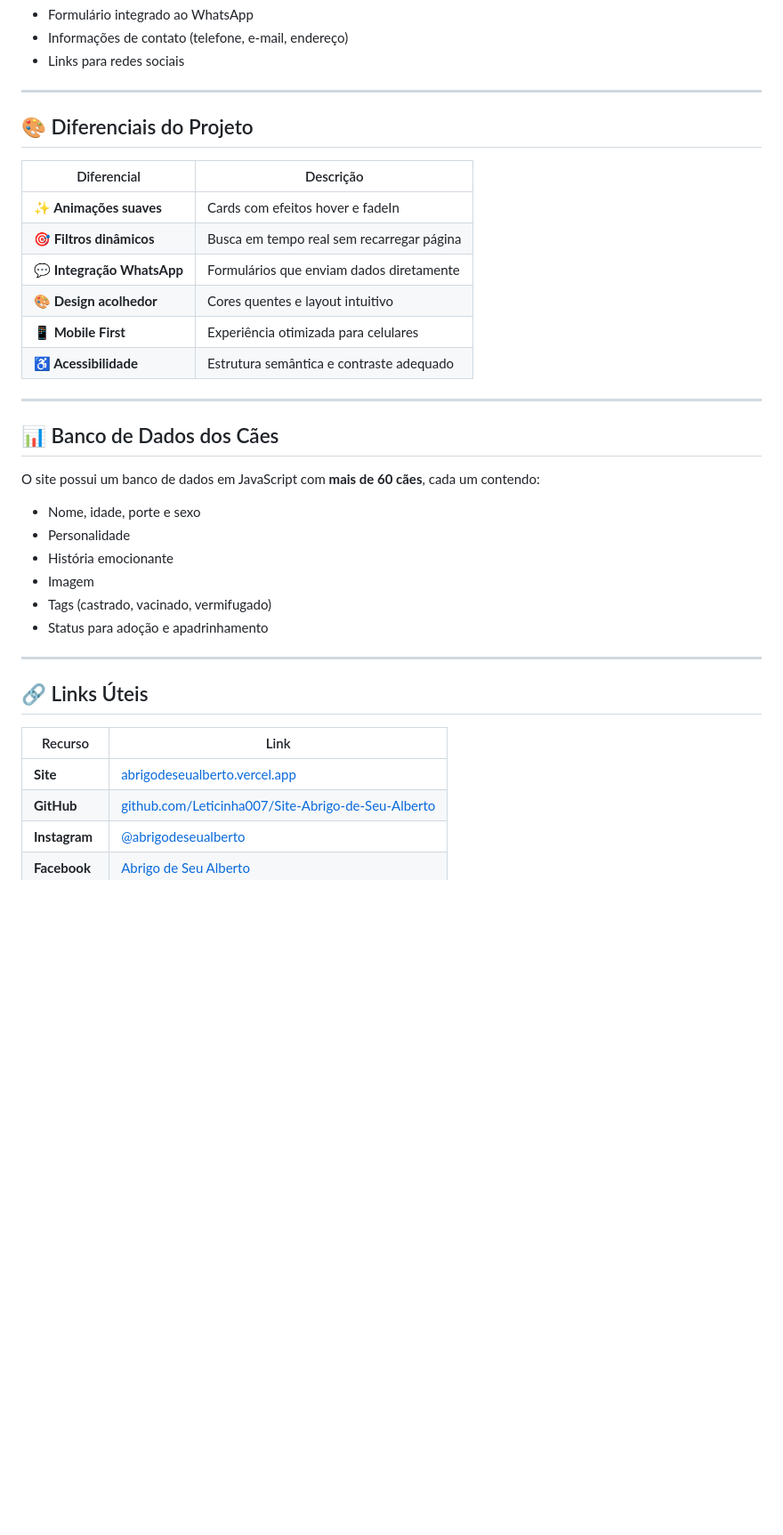
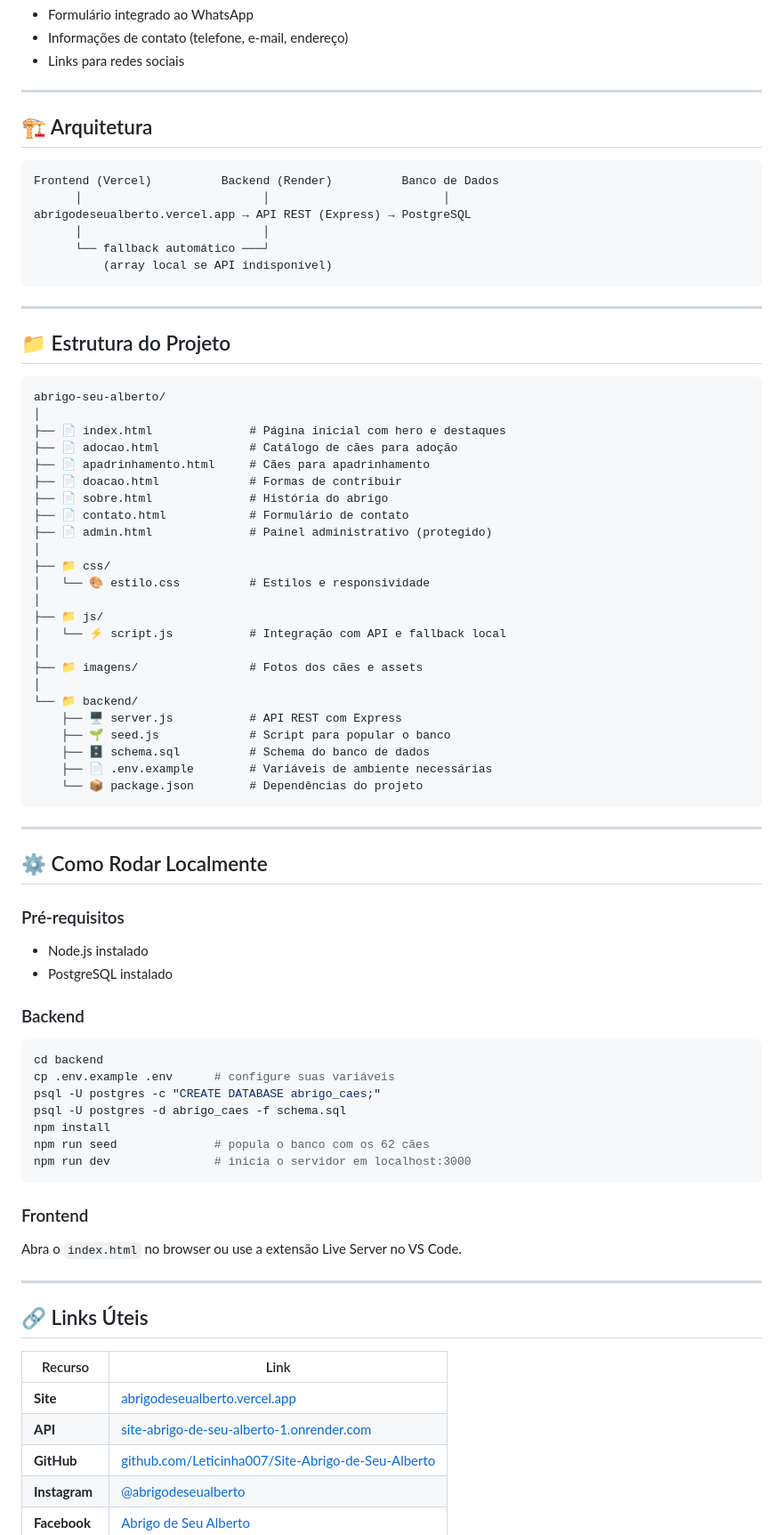
Before and after one commit to Leticinha007/Site-Abrigo-de-Seu-Alberto, a Markdown page: README.md, the part around one of its changes. Shown at 89% size. Rendered like a GitHub page; blank space fills up the shorter version.

Commit message:
Atualiza README com arquitetura fullstack e novas funcionalidades

````diff
--- a/README.md
+++ b/README.md
@@ -72,28 +101,69 @@ O Abrigo de Seu Alberto é uma instituição sem fins lucrativos que acolhe cerc
 
 ---
 
-## 🎨 Diferenciais do Projeto
+## 🏗️ Arquitetura
 
-| Diferencial | Descrição |
-|-------------|-----------|
-| **✨ Animações suaves** | Cards com efeitos hover e fadeIn |
-| **🎯 Filtros dinâmicos** | Busca em tempo real sem recarregar página |
-| **💬 Integração WhatsApp** | Formulários que enviam dados diretamente |
-| **🎨 Design acolhedor** | Cores quentes e layout intuitivo |
-| **📱 Mobile First** | Experiência otimizada para celulares |
-| **♿ Acessibilidade** | Estrutura semântica e contraste adequado |
+```
+Frontend (Vercel)          Backend (Render)          Banco de Dados
+      │                          │                         │
+abrigodeseualberto.vercel.app → API REST (Express) → PostgreSQL
+      │                          │
+      └── fallback automático ───┘
+          (array local se API indisponível)
+```
 
 ---
 
-## 📊 Banco de Dados dos Cães
+## 📁 Estrutura do Projeto
 
-O site possui um banco de dados em JavaScript com **mais de 60 cães**, cada um contendo:
-- Nome, idade, porte e sexo
-- Personalidade
-- História emocionante
-- Imagem
-- Tags (castrado, vacinado, vermifugado)
-- Status para adoção e apadrinhamento
+```
+abrigo-seu-alberto/
+│
+├── 📄 index.html              # Página inicial com hero e destaques
+├── 📄 adocao.html             # Catálogo de cães para adoção
+├── 📄 apadrinhamento.html     # Cães para apadrinhamento
+├── 📄 doacao.html             # Formas de contribuir
+├── 📄 sobre.html              # História do abrigo
+├── 📄 contato.html            # Formulário de contato
+├── 📄 admin.html              # Painel administrativo (protegido)
+│
+├── 📁 css/
+│   └── 🎨 estilo.css          # Estilos e responsividade
+│
+├── 📁 js/
+│   └── ⚡ script.js           # Integração com API e fallback local
+│
+├── 📁 imagens/                # Fotos dos cães e assets
+│
+└── 📁 backend/
+    ├── 🖥️ server.js           # API REST com Express
+    ├── 🌱 seed.js             # Script para popular o banco
+    ├── 🗄️ schema.sql          # Schema do banco de dados
+    ├── 📄 .env.example        # Variáveis de ambiente necessárias
+    └── 📦 package.json        # Dependências do projeto
+```
+
+---
+
+## ⚙️ Como Rodar Localmente
+
+### Pré-requisitos
+- Node.js instalado
+- PostgreSQL instalado
+
+### Backend
+```bash
+cd backend
+cp .env.example .env      # configure suas variáveis
+psql -U postgres -c "CREATE DATABASE abrigo_caes;"
+psql -U postgres -d abrigo_caes -f schema.sql
+npm install
+npm run seed              # popula o banco com os 62 cães
+npm run dev               # inicia o servidor em localhost:3000
+```
+
+### Frontend
+Abra o `index.html` no browser ou use a extensão Live Server no VS Code.
 
 ---
 
@@ -102,6 +172,7 @@ O site possui um banco de dados em JavaScript com **mais de 60 cães**, cada um
 | Recurso | Link |
 |---------|------|
 | **Site** | [abrigodeseualberto.vercel.app](https://abrigodeseualberto.vercel.app) |
+| **API** | [site-abrigo-de-seu-alberto-1.onrender.com](https://site-abrigo-de-seu-alberto-1.onrender.com) |
 | **GitHub** | [github.com/Leticinha007/Site-Abrigo-de-Seu-Alberto](https://github.com/Leticinha007/Site-Abrigo-de-Seu-Alberto) |
 | **Instagram** | [@abrigodeseualberto](https://www.instagram.com/abrigodeseualberto) |
 | **Facebook** | [Abrigo de Seu Alberto](https://www.facebook.com/abrigodeseualberto) |
````
Also changed, not shown: other parts of README.md (+36 -30 lines).
